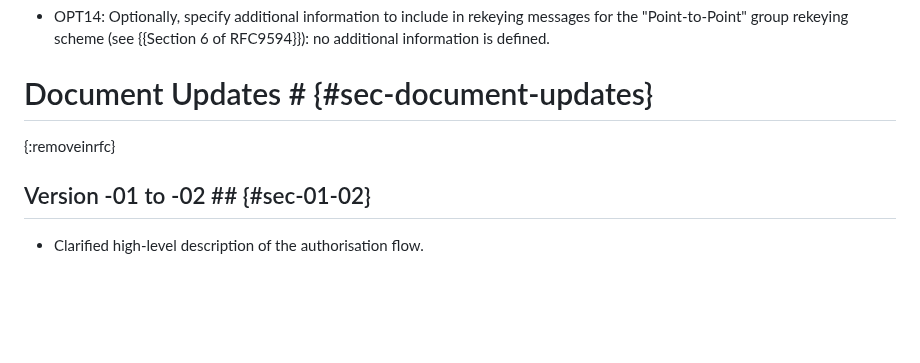
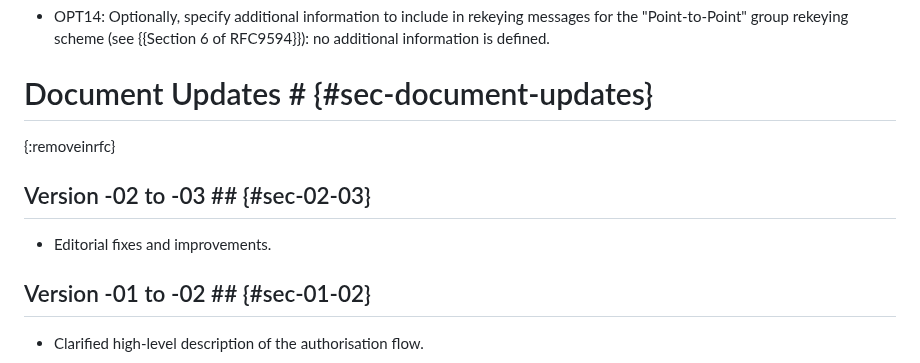
Before and after one commit to ace-wg/pubsub-profile, a Markdown page: draft-ietf-ace-coap-pubsub-profile.md, the part around the change. Rendered like a GitHub page; blank space fills up the shorter version.

Commit message:
Diff appendix

```diff
--- a/draft-ietf-ace-coap-pubsub-profile.md
+++ b/draft-ietf-ace-coap-pubsub-profile.md
@@ -1141,6 +1141,10 @@ This section lists how this application profile of ACE addresses the requirement
 # Document Updates # {#sec-document-updates}
 {:removeinrfc}
 
+## Version -02 to -03 ## {#sec-02-03}
+
+* Editorial fixes and improvements.
+
 ## Version -01 to -02 ## {#sec-01-02}
 
 * Clarified high-level description of the authorisation flow.
```
